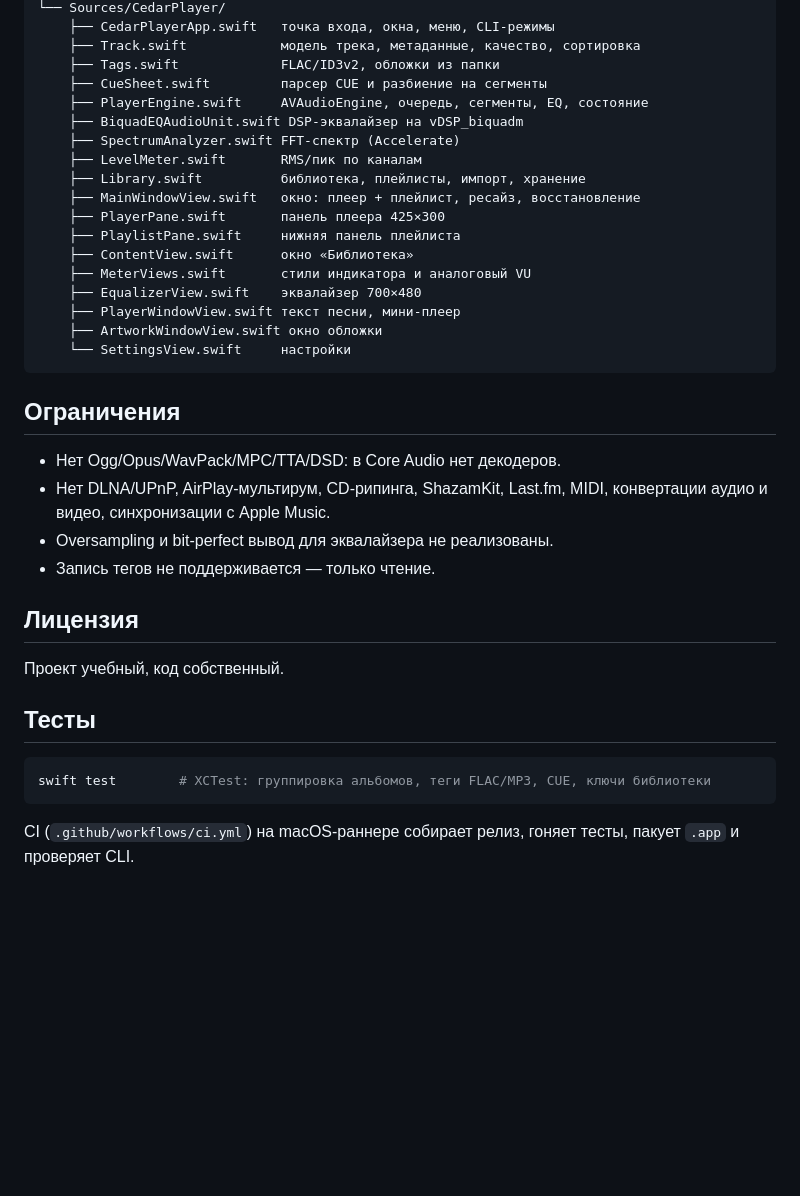
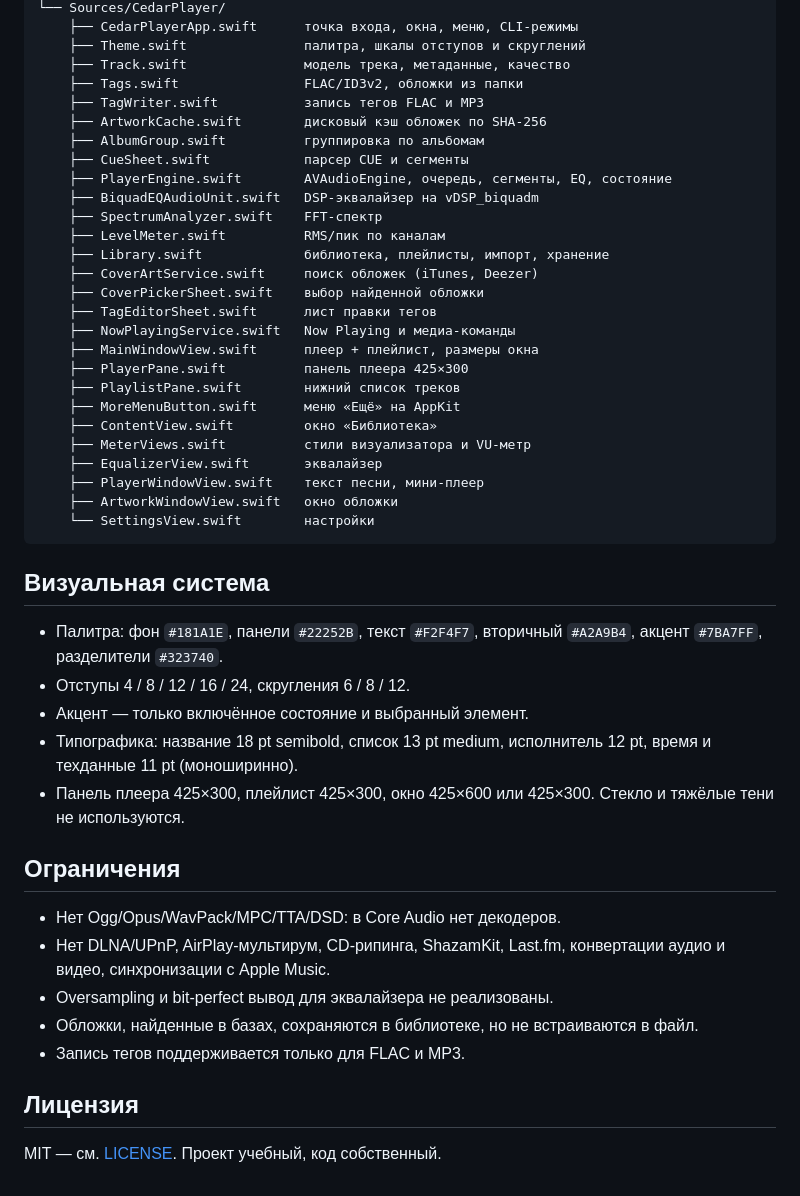
Before and after one commit to andfriden/CedarPlayer, a Markdown page: README.md, the part around one of its changes. Drawn GitHub-style; blank space fills up the shorter version.

````diff
--- a/README.md
+++ b/README.md
@@ -170,41 +139,53 @@ CedarPlayer/
 └── Sources/CedarPlayer/
-    ├── CedarPlayerApp.swift   точка входа, окна, меню, CLI-режимы
-    ├── Track.swift            модель трека, метаданные, качество, сортировка
-    ├── Tags.swift             FLAC/ID3v2, обложки из папки
-    ├── CueSheet.swift         парсер CUE и разбиение на сегменты
-    ├── PlayerEngine.swift     AVAudioEngine, очередь, сегменты, EQ, состояние
-    ├── BiquadEQAudioUnit.swift DSP-эквалайзер на vDSP_biquadm
-    ├── SpectrumAnalyzer.swift FFT-спектр (Accelerate)
-    ├── LevelMeter.swift       RMS/пик по каналам
-    ├── Library.swift          библиотека, плейлисты, импорт, хранение
-    ├── MainWindowView.swift   окно: плеер + плейлист, ресайз, восстановление
-    ├── PlayerPane.swift       панель плеера 425×300
-    ├── PlaylistPane.swift     нижняя панель плейлиста
-    ├── ContentView.swift      окно «Библиотека»
-    ├── MeterViews.swift       стили индикатора и аналоговый VU
-    ├── EqualizerView.swift    эквалайзер 700×480
-    ├── PlayerWindowView.swift текст песни, мини-плеер
-    ├── ArtworkWindowView.swift окно обложки
-    └── SettingsView.swift     настройки
+    ├── CedarPlayerApp.swift      точка входа, окна, меню, CLI-режимы
+    ├── Theme.swift               палитра, шкалы отступов и скруглений
+    ├── Track.swift               модель трека, метаданные, качество
+    ├── Tags.swift                FLAC/ID3v2, обложки из папки
+    ├── TagWriter.swift           запись тегов FLAC и MP3
+    ├── ArtworkCache.swift        дисковый кэш обложек по SHA-256
+    ├── AlbumGroup.swift          группировка по альбомам
+    ├── CueSheet.swift            парсер CUE и сегменты
+    ├── PlayerEngine.swift        AVAudioEngine, очередь, сегменты, EQ, состояние
+    ├── BiquadEQAudioUnit.swift   DSP-эквалайзер на vDSP_biquadm
+    ├── SpectrumAnalyzer.swift    FFT-спектр
+    ├── LevelMeter.swift          RMS/пик по каналам
+    ├── Library.swift             библиотека, плейлисты, импорт, хранение
+    ├── CoverArtService.swift     поиск обложек (iTunes, Deezer)
+    ├── CoverPickerSheet.swift    выбор найденной обложки
+    ├── TagEditorSheet.swift      лист правки тегов
+    ├── NowPlayingService.swift   Now Playing и медиа-команды
+    ├── MainWindowView.swift      плеер + плейлист, размеры окна
+    ├── PlayerPane.swift          панель плеера 425×300
+    ├── PlaylistPane.swift        нижний список треков
+    ├── MoreMenuButton.swift      меню «Ещё» на AppKit
+    ├── ContentView.swift         окно «Библиотека»
+    ├── MeterViews.swift          стили визуализатора и VU-метр
+    ├── EqualizerView.swift       эквалайзер
+    ├── PlayerWindowView.swift    текст песни, мини-плеер
+    ├── ArtworkWindowView.swift   окно обложки
+    └── SettingsView.swift        настройки
 ```
+
+## Визуальная система
+
+- Палитра: фон `#181A1E`, панели `#22252B`, текст `#F2F4F7`, вторичный `#A2A9B4`,
+  акцент `#7BA7FF`, разделители `#323740`.
+- Отступы 4 / 8 / 12 / 16 / 24, скругления 6 / 8 / 12.
+- Акцент — только включённое состояние и выбранный элемент.
+- Типографика: название 18 pt semibold, список 13 pt medium, исполнитель 12 pt,
+  время и техданные 11 pt (моноширинно).
+- Панель плеера 425×300, плейлист 425×300, окно 425×600 или 425×300.
+  Стекло и тяжёлые тени не используются.
 
 ## Ограничения
 
 - Нет Ogg/Opus/WavPack/MPC/TTA/DSD: в Core Audio нет декодеров.
-- Нет DLNA/UPnP, AirPlay-мультирум, CD-рипинга, ShazamKit, Last.fm, MIDI,
-  конвертации аудио и видео, синхронизации с Apple Music.
+- Нет DLNA/UPnP, AirPlay-мультирум, CD-рипинга, ShazamKit, Last.fm, конвертации
+  аудио и видео, синхронизации с Apple Music.
 - Oversampling и bit-perfect вывод для эквалайзера не реализованы.
-- Запись тегов не поддерживается — только чтение.
+- Обложки, найденные в базах, сохраняются в библиотеке, но не встраиваются в файл.
+- Запись тегов поддерживается только для FLAC и MP3.
 
 ## Лицензия
 
-Проект учебный, код собственный.
-
-## Тесты
-
-```bash
-swift test        # XCTest: группировка альбомов, теги FLAC/MP3, CUE, ключи библиотеки
-```
-
-CI (`.github/workflows/ci.yml`) на macOS-раннере собирает релиз, гоняет тесты,
-пакует `.app` и проверяет CLI.
+MIT — см. [LICENSE](LICENSE). Проект учебный, код собственный.
````
Also changed, not shown: other parts of README.md (+96 -127 lines), Docs/main-window.png (added), 2 other files.
